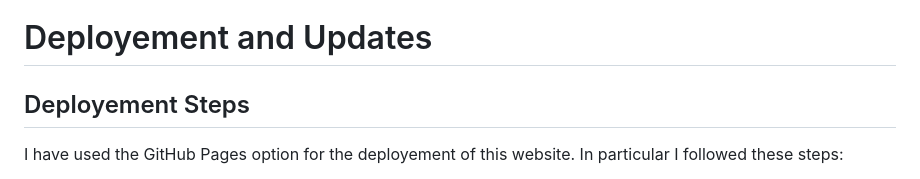
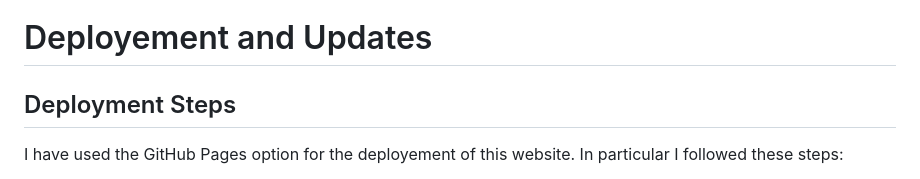
Before and after one commit to DevFabrizio/Fabrizio-Project-One, a Markdown page: docs/README.md, the part around the change. Rendered like a GitHub page.

Commit message:
correct typo in the README file

```diff
--- a/docs/README.md
+++ b/docs/README.md
@@ -112,7 +112,7 @@ The HTML and CSS files have all been validated with the W3C Validator:
 
 # Deployement and Updates
 
-## Deployement Steps
+## Deployment Steps
 
 I have used the GitHub Pages option for the deployement of this website. In particular I followed these steps:
 1. Open my GitHub repository for this project.
```
